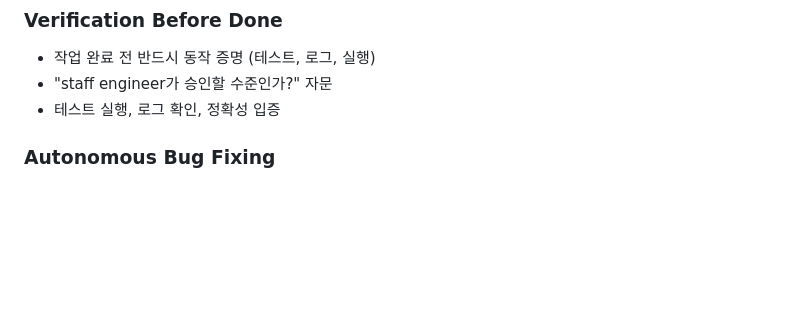
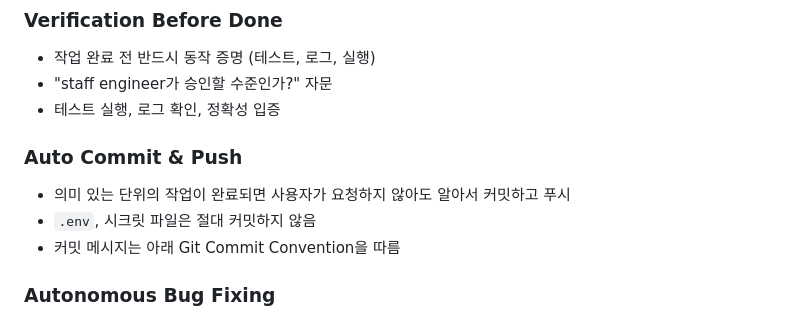
Before and after one commit to faeqsu10/cryptolight, a Markdown page: CLAUDE.md, the part around the change. GitHub-like rendering; blank space fills up the shorter version.

Commit message:
docs(config): 자동 커밋/푸시 규칙 CLAUDE.md에 추가
Co-Authored-By: Claude Opus 4.6 <noreply@anthropic.com>

```diff
--- a/CLAUDE.md
+++ b/CLAUDE.md
@@ -121,6 +121,11 @@ LOG_LEVEL=INFO
 - 작업 완료 전 반드시 동작 증명 (테스트, 로그, 실행)
 - "staff engineer가 승인할 수준인가?" 자문
 - 테스트 실행, 로그 확인, 정확성 입증
+
+### Auto Commit & Push
+- 의미 있는 단위의 작업이 완료되면 사용자가 요청하지 않아도 알아서 커밋하고 푸시
+- `.env`, 시크릿 파일은 절대 커밋하지 않음
+- 커밋 메시지는 아래 Git Commit Convention을 따름
 
 ### Autonomous Bug Fixing
 - 버그 리포트 받으면 바로 수정. 질문하지 않기
```
